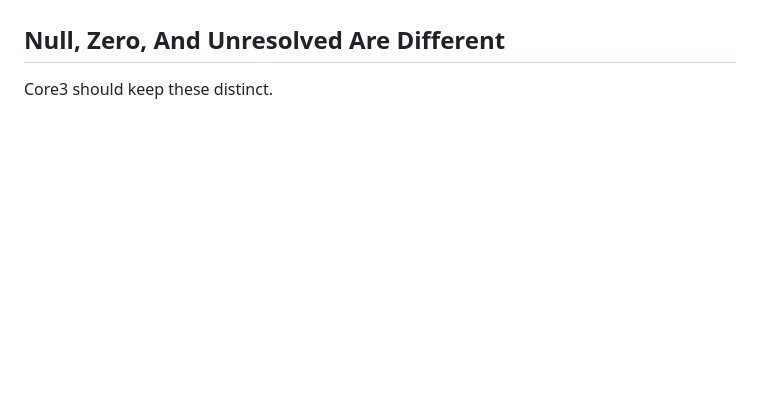
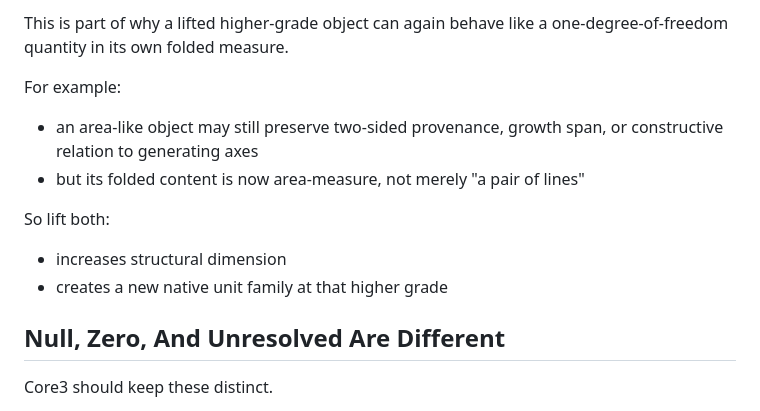
Before and after one commit to It3rate/ResoEngine, a Markdown page: Core3/Grade0AndTension.md, the part around one of its changes. GitHub-like rendering; blank space fills up the shorter version.

Commit message:
added lifting rules and axioms from 1D lines with orthogonal to 2d area

```diff
--- a/Core3/Grade0AndTension.md
+++ b/Core3/Grade0AndTension.md
@@ -142,3 +221,16 @@ tension, not as an arbitrary extra geometric feature pasted on afterward.
+This is part of why a lifted higher-grade object can again behave like a
+one-degree-of-freedom quantity in its own folded measure.
+
+For example:
+
+- an area-like object may still preserve two-sided provenance, growth span, or
+  constructive relation to generating axes
+- but its folded content is now area-measure, not merely "a pair of lines"
+
+So lift both:
+
+- increases structural dimension
+- creates a new native unit family at that higher grade
 
 ## Null, Zero, And Unresolved Are Different
 
```
Also changed, not shown: other parts of Core3/Grade0AndTension.md (+79 -0 lines), Core3/SystemPrompt.md (+38 -0 lines).
